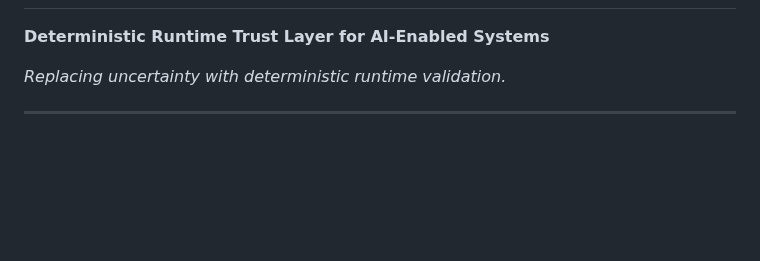
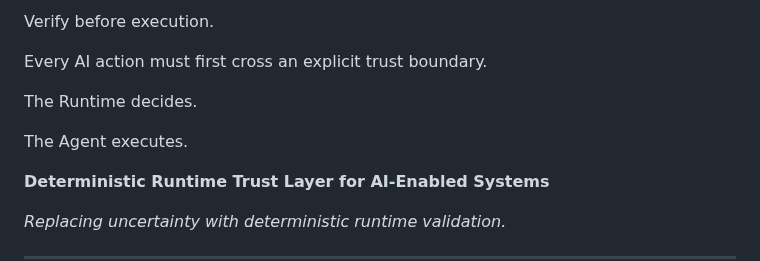
Before and after one commit to okamoto-security-labs/Vortex-DFS, a Markdown page: README.md, the part around one of its changes. Drawn GitHub-style; blank space fills up the shorter version.

```diff
--- a/README.md
+++ b/README.md
@@ -2,3 +17,10 @@
+Verify before execution.
+
+Every AI action must first cross an explicit trust boundary.
+
+The Runtime decides.
+
+The Agent executes.
 
 <p align="center">
 
```
Also changed, not shown: other parts of README.md (+15 -0 lines).
